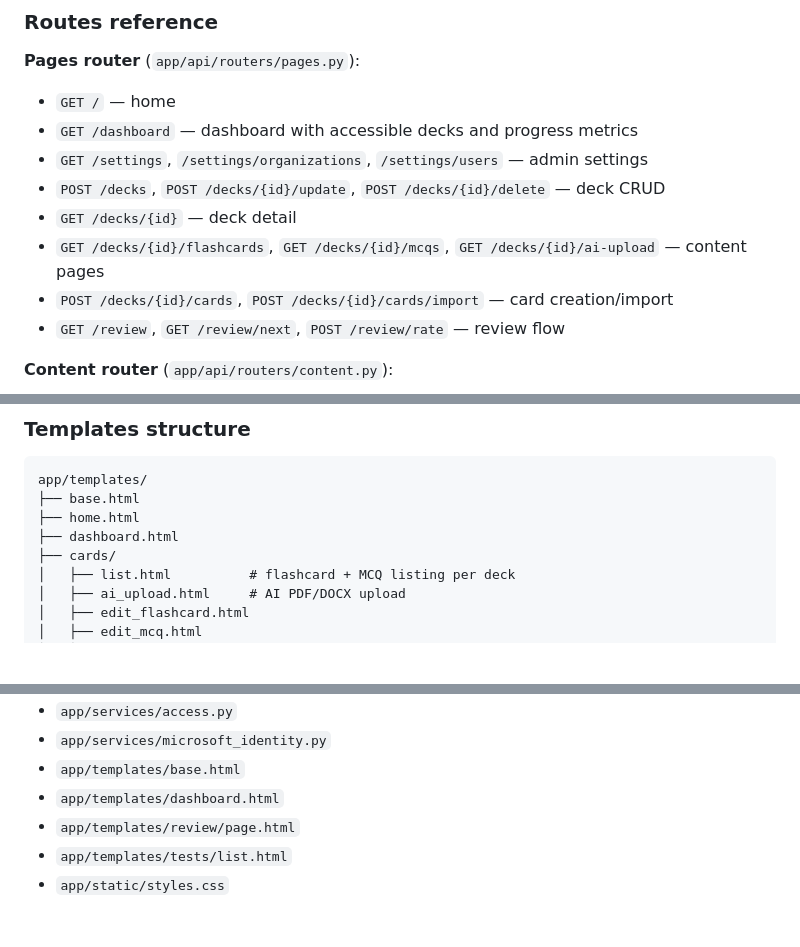
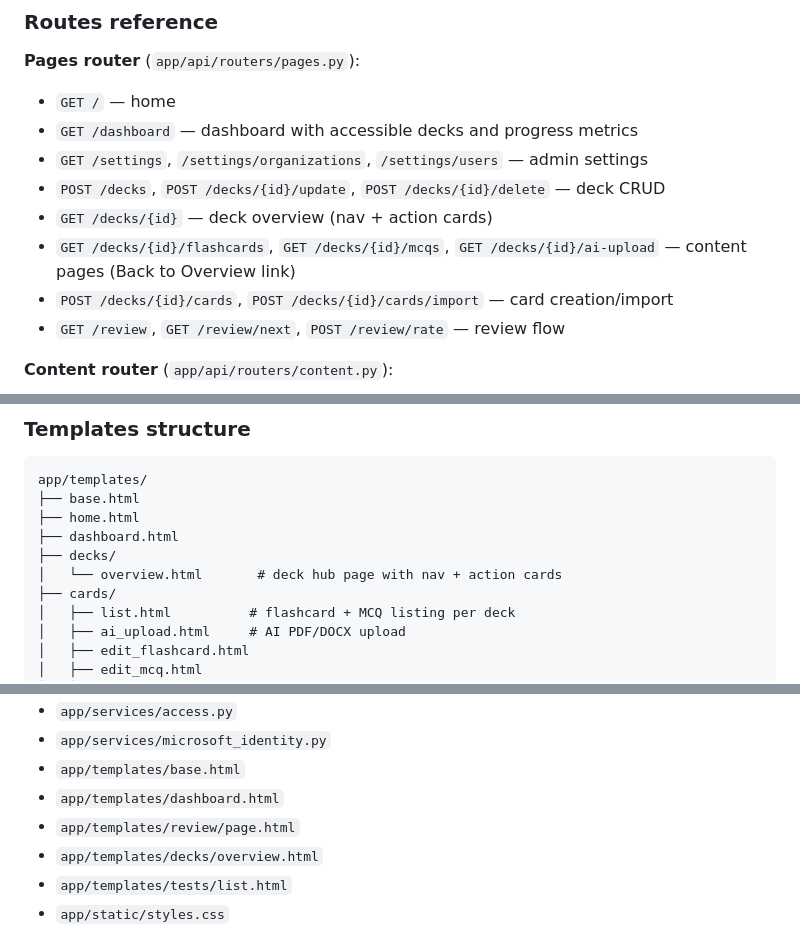
Before and after one commit to skvsree/edu_viz, a Markdown page: AGENTS.md, 3 parts joined by grey strips. Drawn GitHub-style; blank space fills up the shorter version.

```diff
--- a/AGENTS.md
+++ b/AGENTS.md
@@ -154,8 +168,8 @@
 - `GET /dashboard` — dashboard with accessible decks and progress metrics
 - `GET /settings`, `/settings/organizations`, `/settings/users` — admin settings
 - `POST /decks`, `POST /decks/{id}/update`, `POST /decks/{id}/delete` — deck CRUD
-- `GET /decks/{id}` — deck detail
-- `GET /decks/{id}/flashcards`, `GET /decks/{id}/mcqs`, `GET /decks/{id}/ai-upload` — content pages
+- `GET /decks/{id}` — deck overview (nav + action cards)
+- `GET /decks/{id}/flashcards`, `GET /decks/{id}/mcqs`, `GET /decks/{id}/ai-upload` — content pages (Back to Overview link)
 - `POST /decks/{id}/cards`, `POST /decks/{id}/cards/import` — card creation/import
 - `GET /review`, `GET /review/next`, `POST /review/rate` — review flow
 
@@ -176,6 +190,8 @@ app/templates/
 ├── base.html
 ├── home.html
 ├── dashboard.html
+├── decks/
+│   └── overview.html       # deck hub page with nav + action cards
 ├── cards/
 │   ├── list.html          # flashcard + MCQ listing per deck
 │   ├── ai_upload.html     # AI PDF/DOCX upload
@@ -206,6 +222,7 @@ app/templates/
 - `app/templates/base.html`
 - `app/templates/dashboard.html`
 - `app/templates/review/page.html`
+- `app/templates/decks/overview.html`
 - `app/templates/tests/list.html`
 - `app/static/styles.css`
 
```
Also changed, not shown: other parts of AGENTS.md (+29 -15 lines).
